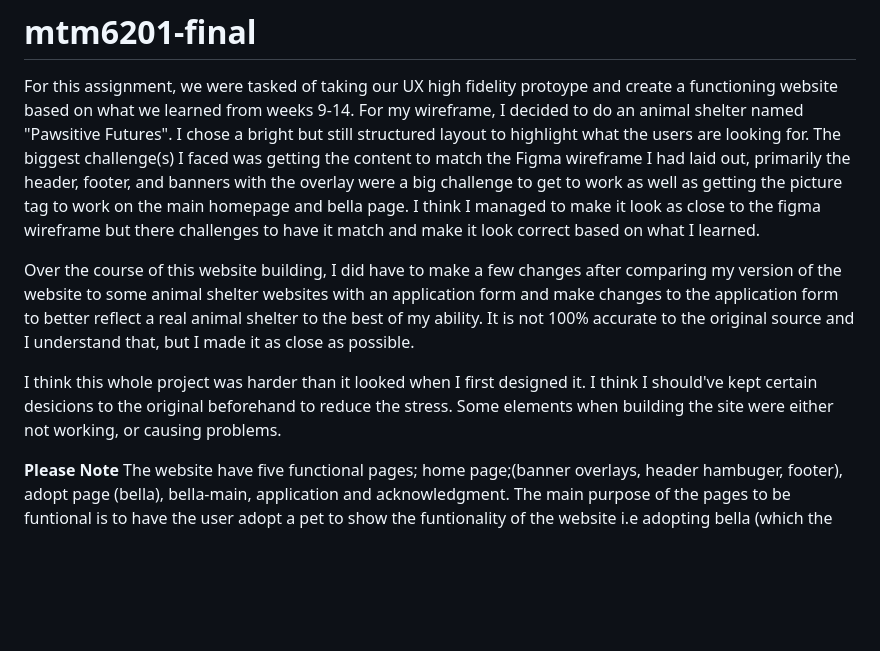
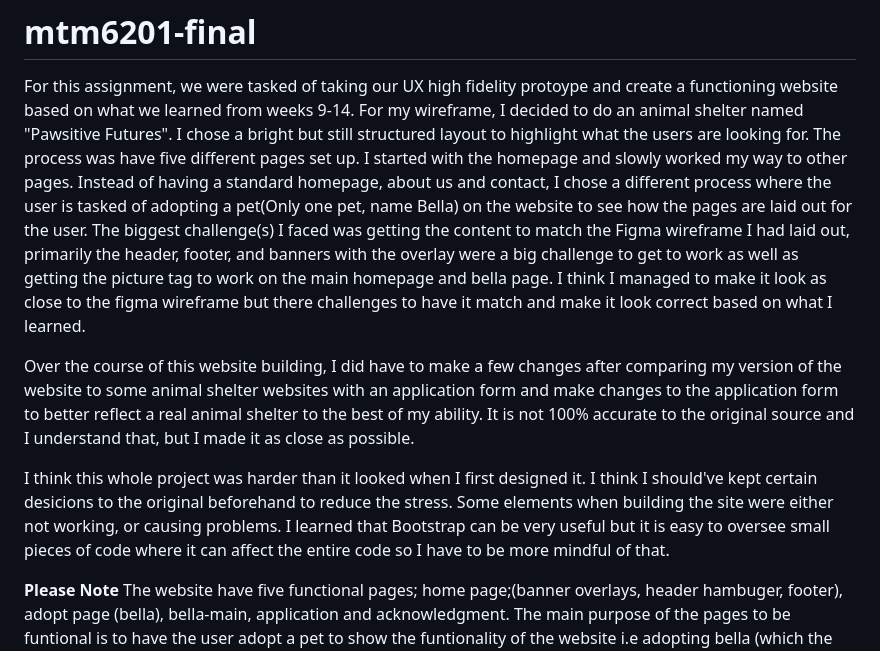
Before and after one commit to CattyLegault/mtm6201-final, a Markdown page: README.md, the part around the change. Drawn GitHub-style; blank space fills up the shorter version.

Commit message:
add extra content to the README

```diff
--- a/README.md
+++ b/README.md
@@ -1,11 +1,11 @@
 # mtm6201-final
 
 For this assignment, we were tasked of taking our UX high fidelity protoype and create a functioning website based on what we learned from weeks 9-14. For my wireframe, I decided to
-do an animal shelter named "Pawsitive Futures". I chose a bright but still structured layout to highlight what the users are looking for. The biggest challenge(s) I faced was getting the content to match the Figma wireframe I had laid out, primarily the header, footer, and banners with the overlay were a big challenge to get to work as well as getting the picture tag to work on the main homepage and bella page. I think I managed to make it look as close to the figma wireframe but there challenges to have it match and make it look correct based on what I learned.
+do an animal shelter named "Pawsitive Futures". I chose a bright but still structured layout to highlight what the users are looking for. The process was have five different pages set up. I started with the homepage and slowly worked my way to other pages. Instead of having a standard homepage, about us and contact, I chose a different process where the user is tasked of adopting a pet(Only one pet, name Bella) on the website to see how the pages are laid out for the user. The biggest challenge(s) I faced was getting the content to match the Figma wireframe I had laid out, primarily the header, footer, and banners with the overlay were a big challenge to get to work as well as getting the picture tag to work on the main homepage and bella page. I think I managed to make it look as close to the figma wireframe but there challenges to have it match and make it look correct based on what I learned.
 
 Over the course of this website building, I did have to make a few changes after comparing my version of the website to some animal shelter websites with an application form and make changes to the application form to better reflect a real animal shelter to the best of my ability. It is not 100% accurate to the original source and I understand that, but I made it as close as possible.
 
-I think this whole project was harder than it looked when I first designed it. I think I should've kept certain desicions to the original beforehand to reduce the stress. Some elements when building the site were either not working, or causing problems.
+I think this whole project was harder than it looked when I first designed it. I think I should've kept certain desicions to the original beforehand to reduce the stress. Some elements when building the site were either not working, or causing problems. I learned that Bootstrap can be very useful but it is easy to oversee small pieces of code where it can affect the entire code so I have to be more mindful of that.
 
 **Please Note**
 The website have five functional pages; home page;(banner overlays, header hambuger, footer), adopt page (bella), bella-main, application and acknowledgment. The main purpose of the pages to be funtional is to have the user adopt a pet to show the funtionality of the website i.e adopting bella (which the task is mentioned just below it)
```
